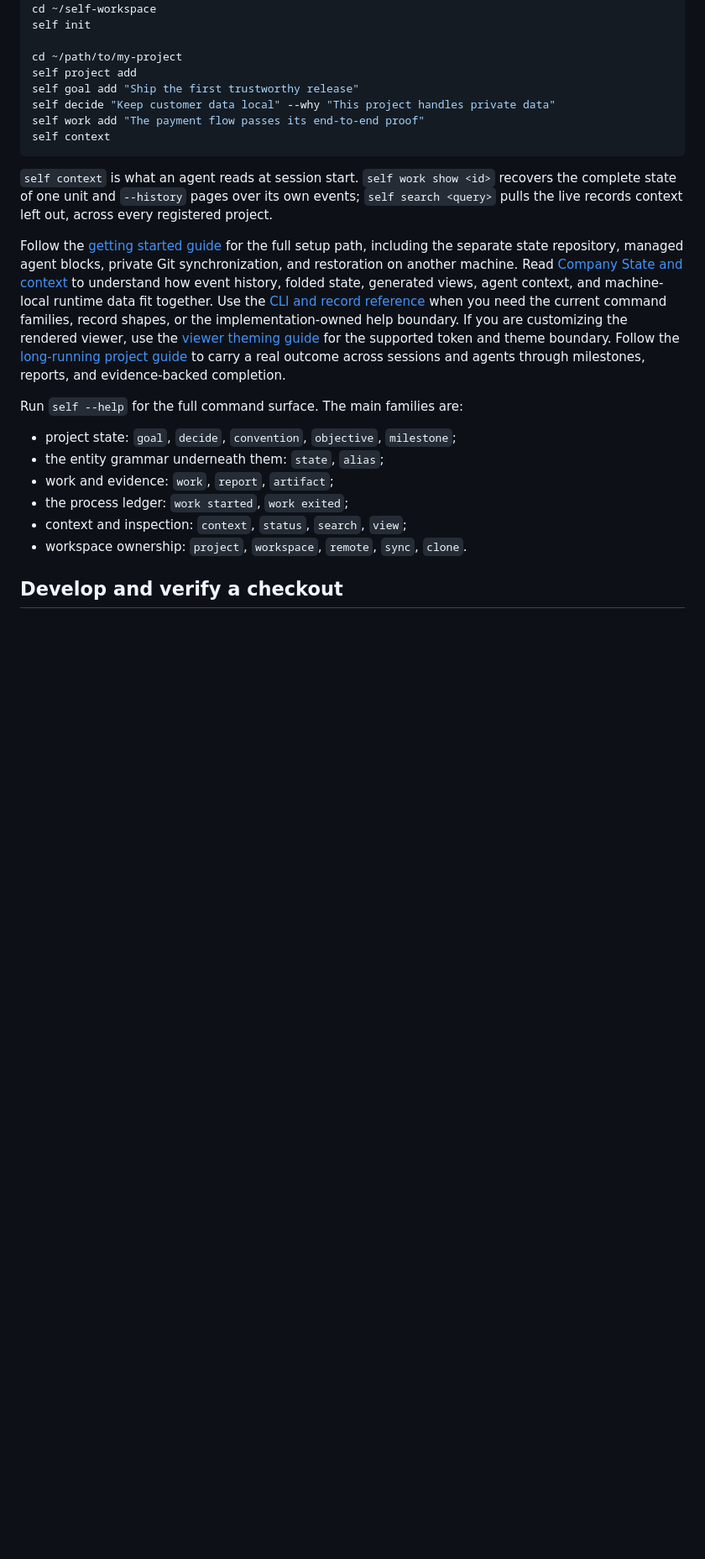
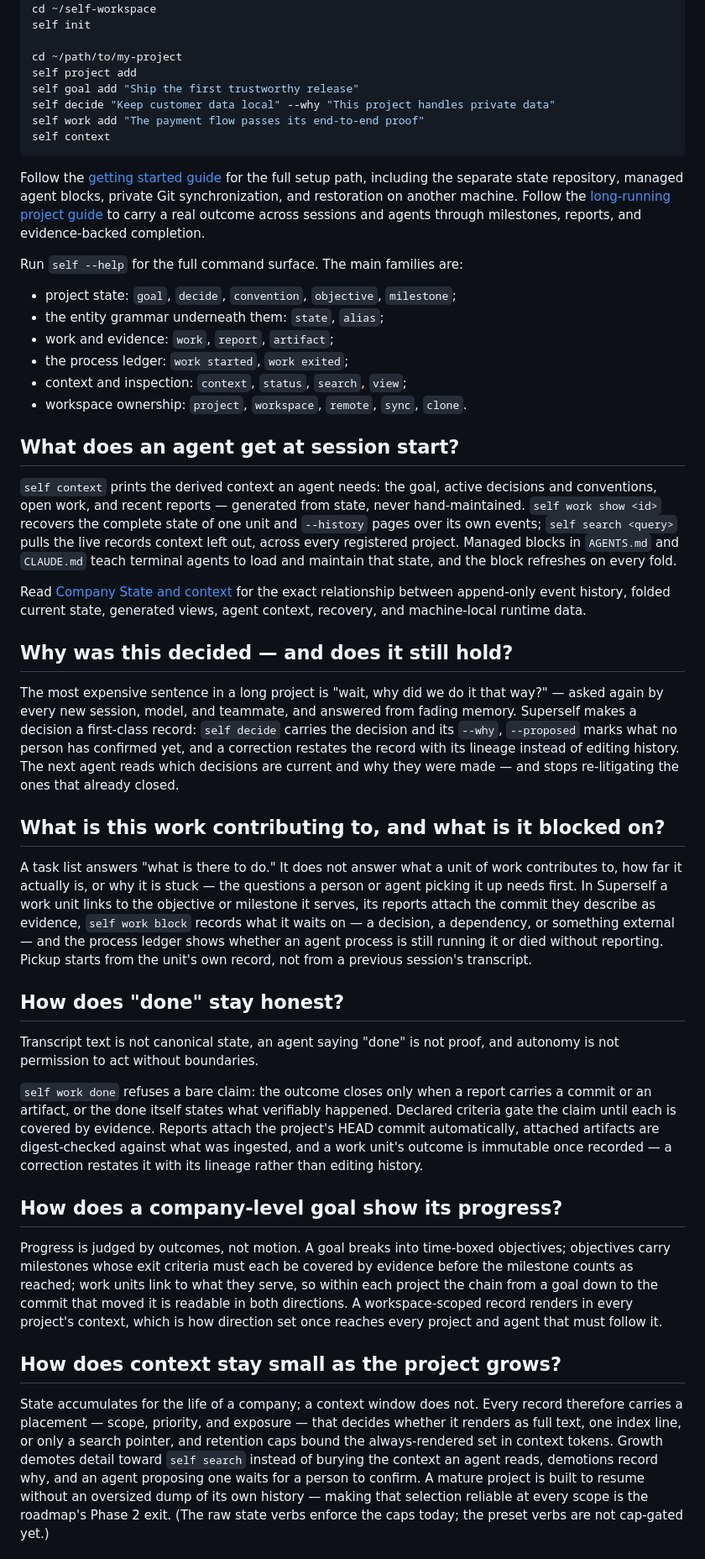
Before and after one commit to fxylabs/superself, a Markdown page: README.md, the part around one of its changes. Shown at 84% size. Drawn GitHub-style; blank space fills up the shorter version.

````diff
--- a/README.md
+++ b/README.md
@@ -352,26 +140,12 @@ self work add "The payment flow passes its end-to-end proof"
 self context
 ```
 
-`self context` is what an agent reads at session start. `self work show <id>`
-recovers the complete state of one unit and `--history` pages over its own
-events; `self search <query>` pulls the live records context left out, across
-every registered project.
-
 Follow the [getting started guide](docs/guides/getting-started.md) for the full
 setup path, including the separate state repository, managed agent blocks,
-private Git synchronization, and restoration on another machine.
-Read [Company State and context](docs/concepts/company-state-and-context.md) to
-understand how event history, folded state, generated views, agent context, and
-machine-local runtime data fit together.
-Use the [CLI and record reference](docs/reference/cli.md) when you need the
-current command families, record shapes, or the implementation-owned help
-boundary.
-If you are customizing the rendered viewer, use the
-[viewer theming guide](docs/viewer-theming.md) for the supported token and
-theme boundary.
-Follow the [long-running project guide](docs/guides/running-a-long-term-project.md)
-to carry a real outcome across sessions and agents through milestones,
-reports, and evidence-backed completion.
+private Git synchronization, and restoration on another machine. Follow the
+[long-running project guide](docs/guides/running-a-long-term-project.md) to
+carry a real outcome across sessions and agents through milestones, reports,
+and evidence-backed completion.
 
 Run `self --help` for the full command surface. The main families are:
 
@@ -382,4 +156,77 @@ Run `self --help` for the full command surface. The main families are:
 - context and inspection: `context`, `status`, `search`, `view`;
 - workspace ownership: `project`, `workspace`, `remote`, `sync`, `clone`.
 
-## Develop and verify a checkout
+## What does an agent get at session start?
+
+`self context` prints the derived context an agent needs: the goal, active
+decisions and conventions, open work, and recent reports — generated from
+state, never hand-maintained. `self work show <id>` recovers the complete
+state of one unit and `--history` pages over its own events; `self search
+<query>` pulls the live records context left out, across every registered
+project. Managed blocks in `AGENTS.md` and `CLAUDE.md` teach terminal agents
+to load and maintain that state, and the block refreshes on every fold.
+
+Read [Company State and context](docs/concepts/company-state-and-context.md)
+for the exact relationship between append-only event history, folded current
+state, generated views, agent context, recovery, and machine-local runtime
+data.
+
+## Why was this decided — and does it still hold?
+
+The most expensive sentence in a long project is "wait, why did we do it
+that way?" — asked again by every new session, model, and teammate, and
+answered from fading memory. Superself makes a decision a first-class record:
+`self decide` carries the decision and its `--why`, `--proposed` marks what
+no person has confirmed yet, and a correction restates the record with its
+lineage instead of editing history. The next agent reads which decisions are
+current and why they were made — and stops re-litigating the ones that
+already closed.
+
+## What is this work contributing to, and what is it blocked on?
+
+A task list answers "what is there to do." It does not answer what a unit of
+work contributes to, how far it actually is, or why it is stuck — the
+questions a person or agent picking it up needs first. In Superself a work
+unit links to the objective or milestone it serves, its reports attach the
+commit they describe as evidence, `self work block` records what it waits on
+— a decision, a dependency, or something external — and the process ledger
+shows whether an agent process is still running it or died without
+reporting. Pickup starts from the unit's own record, not from a previous
+session's transcript.
+
+## How does "done" stay honest?
+
+Transcript text is not canonical state, an agent saying "done" is not proof,
+and autonomy is not permission to act without boundaries.
+
+`self work done` refuses a bare claim: the outcome closes only when a report
+carries a commit or an artifact, or the done itself states what verifiably
+happened. Declared criteria gate the claim until each is covered by evidence.
+Reports attach the project's HEAD commit automatically, attached artifacts
+are digest-checked against what was ingested, and a work unit's outcome is
+immutable once recorded — a correction restates it with its lineage rather
+than editing history.
+
+## How does a company-level goal show its progress?
+
+Progress is judged by outcomes, not motion. A goal breaks into time-boxed
+objectives; objectives carry milestones whose exit criteria must each be
+covered by evidence before the milestone counts as reached; work units link
+to what they serve, so within each project the chain from a goal down to
+the commit that moved it is readable in both directions. A workspace-scoped
+record renders in every project's context, which is how direction set once
+reaches every project and agent that must follow it.
+
+## How does context stay small as the project grows?
+
+State accumulates for the life of a company; a context window does not. Every
+record therefore carries a placement — scope, priority, and exposure — that
+decides whether it renders as full text, one index line, or only a search
+pointer, and retention caps bound the always-rendered set in context tokens.
+Growth demotes detail toward `self search` instead of burying the context an
+agent reads, demotions record why, and an agent proposing one waits for a
+person to confirm. A mature project is built to resume without an oversized
+dump of its own history — making that selection reliable at every scope is
+the roadmap's Phase 2 exit. (The raw state verbs enforce the caps today; the
+preset verbs are not cap-gated yet.)
+
````
Also changed, not shown: other parts of README.md (+243 -279 lines), docs/reference/working-foundations.md (added, +82 -0 lines).
